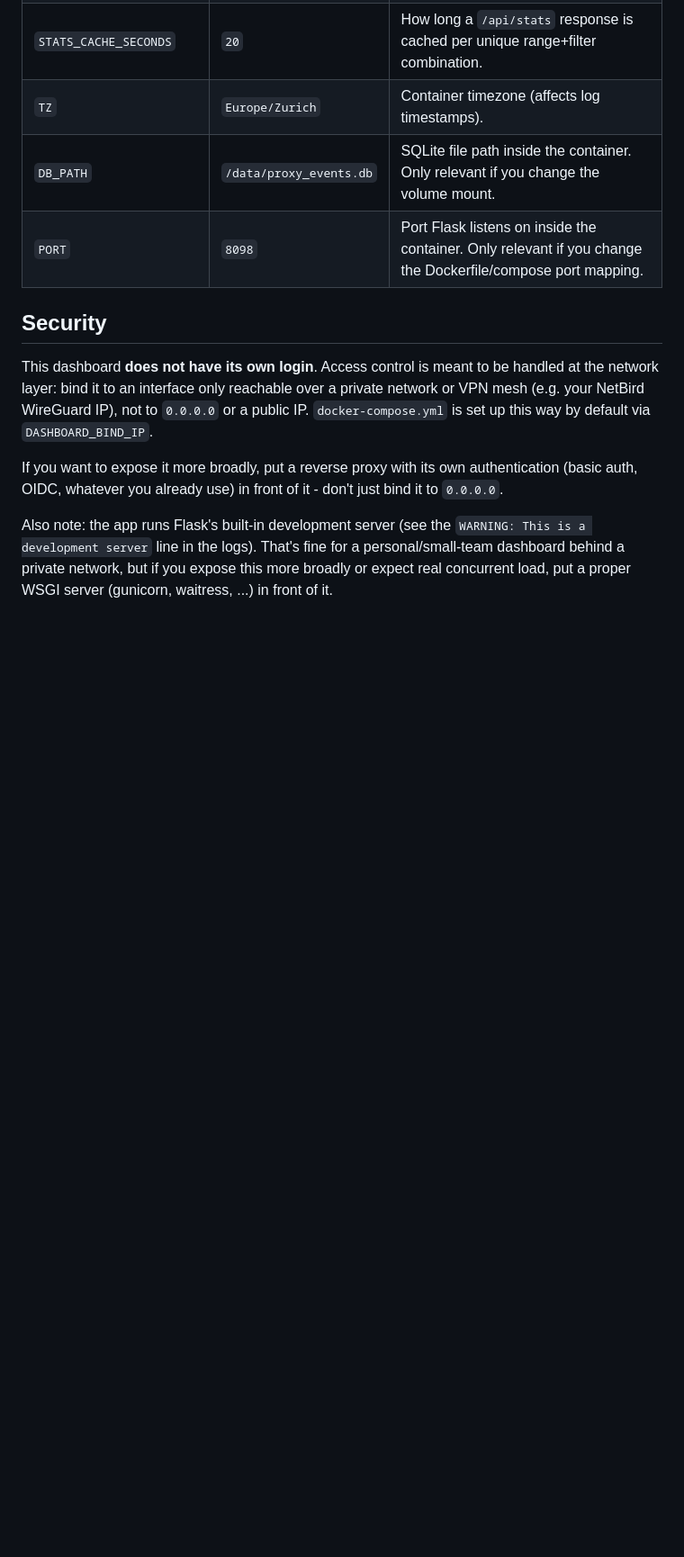
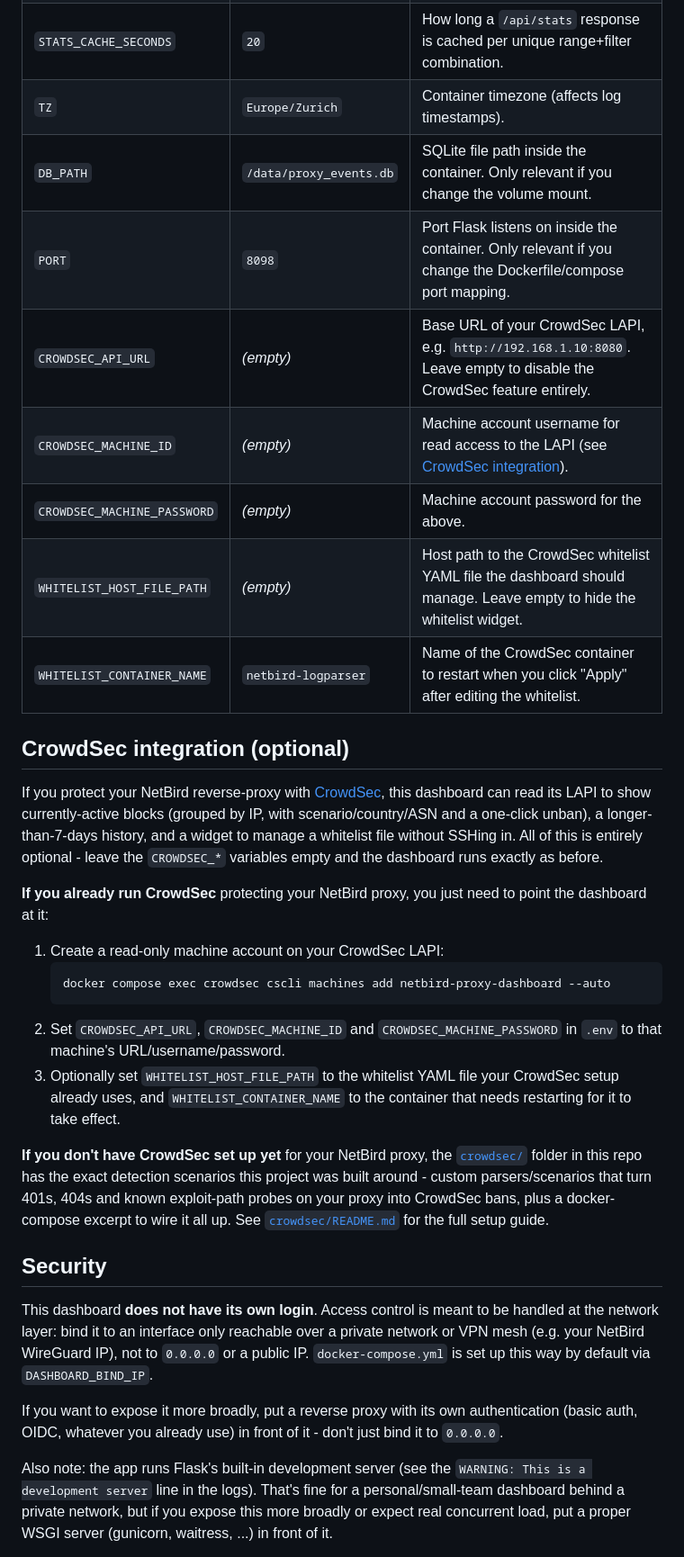
Before and after one commit to cercatrova21/netbird-proxy-dashboard, a Markdown page: README.md, the part around one of its changes. Shown at 90% size. Drawn GitHub-style; blank space fills up the shorter version.

````diff
--- a/README.md
+++ b/README.md
@@ -135,6 +140,40 @@ All configuration is via environment variables (see `.env.example`).
 | `TZ` | `Europe/Zurich` | Container timezone (affects log timestamps). |
 | `DB_PATH` | `/data/proxy_events.db` | SQLite file path inside the container. Only relevant if you change the volume mount. |
 | `PORT` | `8098` | Port Flask listens on inside the container. Only relevant if you change the Dockerfile/compose port mapping. |
+| `CROWDSEC_API_URL` | *(empty)* | Base URL of your CrowdSec LAPI, e.g. `http://192.168.1.10:8080`. Leave empty to disable the CrowdSec feature entirely. |
+| `CROWDSEC_MACHINE_ID` | *(empty)* | Machine account username for read access to the LAPI (see [CrowdSec integration](#crowdsec-integration-optional)). |
+| `CROWDSEC_MACHINE_PASSWORD` | *(empty)* | Machine account password for the above. |
+| `WHITELIST_HOST_FILE_PATH` | *(empty)* | Host path to the CrowdSec whitelist YAML file the dashboard should manage. Leave empty to hide the whitelist widget. |
+| `WHITELIST_CONTAINER_NAME` | `netbird-logparser` | Name of the CrowdSec container to restart when you click "Apply" after editing the whitelist. |
+
+## CrowdSec integration (optional)
+
+If you protect your NetBird reverse-proxy with [CrowdSec](https://www.crowdsec.net/),
+this dashboard can read its LAPI to show currently-active blocks (grouped by
+IP, with scenario/country/ASN and a one-click unban), a longer-than-7-days
+history, and a widget to manage a whitelist file without SSHing in. All of
+this is entirely optional - leave the `CROWDSEC_*` variables empty and the
+dashboard runs exactly as before.
+
+**If you already run CrowdSec** protecting your NetBird proxy, you just need
+to point the dashboard at it:
+
+1. Create a read-only machine account on your CrowdSec LAPI:
+   ```bash
+   docker compose exec crowdsec cscli machines add netbird-proxy-dashboard --auto
+   ```
+2. Set `CROWDSEC_API_URL`, `CROWDSEC_MACHINE_ID` and `CROWDSEC_MACHINE_PASSWORD`
+   in `.env` to that machine's URL/username/password.
+3. Optionally set `WHITELIST_HOST_FILE_PATH` to the whitelist YAML file your
+   CrowdSec setup already uses, and `WHITELIST_CONTAINER_NAME` to the
+   container that needs restarting for it to take effect.
+
+**If you don't have CrowdSec set up yet** for your NetBird proxy, the
+[`crowdsec/`](crowdsec/) folder in this repo has the exact detection scenarios
+this project was built around - custom parsers/scenarios that turn 401s, 404s
+and known exploit-path probes on your proxy into CrowdSec bans, plus a
+docker-compose excerpt to wire it all up. See [`crowdsec/README.md`](crowdsec/README.md)
+for the full setup guide.
 
 ## Security
 
````
Also changed, not shown: other parts of README.md (+26 -0 lines).
